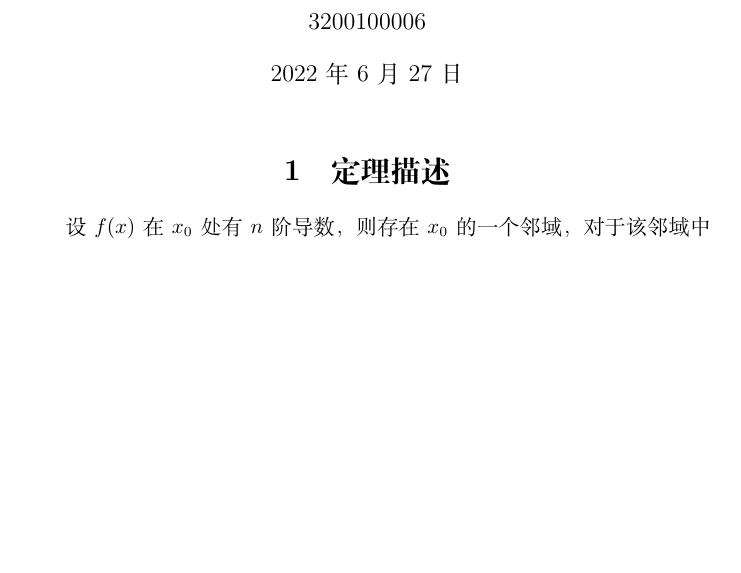
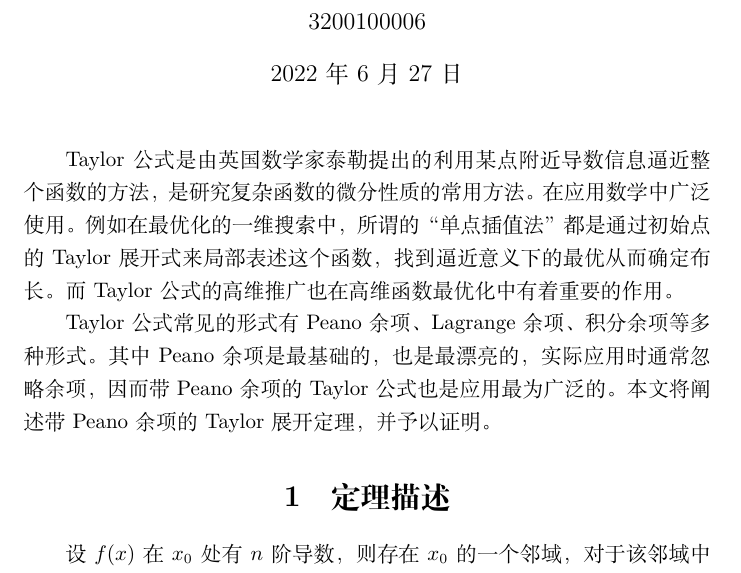
Before and after one commit to EbolaEmperor/MathSoftware, a LaTeX problem sheet (Homework-1/hello.tex): part of page 1 of 2, cut so that both start at the same text, the shorter picture padded with empty space. Compiled offline with XeLaTeX.

Commit message:
Rewrite Background

```diff
--- a/Homework-1/hello.tex
+++ b/Homework-1/hello.tex
@@ -11,6 +11,10 @@
 \begin{document}
 
 \maketitle
+
+Taylor公式是由英国数学家泰勒提出的利用某点附近导数信息逼近整个函数的方法，是研究复杂函数的微分性质的常用方法。在应用数学中广泛使用。例如在最优化的一维搜索中，所谓的“单点插值法”都是通过初始点的Taylor展开式来局部表述这个函数，找到逼近意义下的最优从而确定布长。而Taylor公式的高维推广也在高维函数最优化中有着重要的作用。
+
+Taylor公式常见的形式有Peano余项、Lagrange余项、积分余项等多种形式。其中Peano余项是最基础的，也是最漂亮的，实际应用时通常忽略余项，因而带Peano余项的Taylor公式也是应用最为广泛的。本文将阐述带Peano余项的Taylor展开定理，并予以证明。
 
 \section{定理描述}
 
```
Also changed, not shown: Homework-1/hello.pdf, 2 other files.
